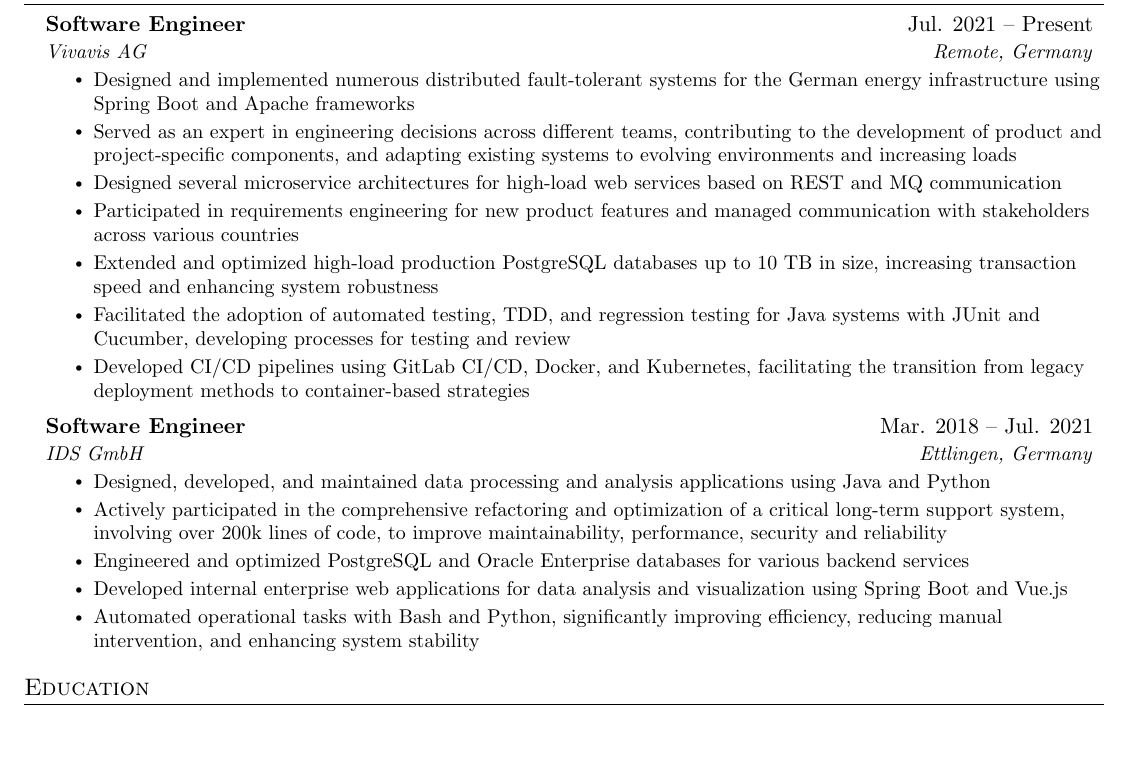
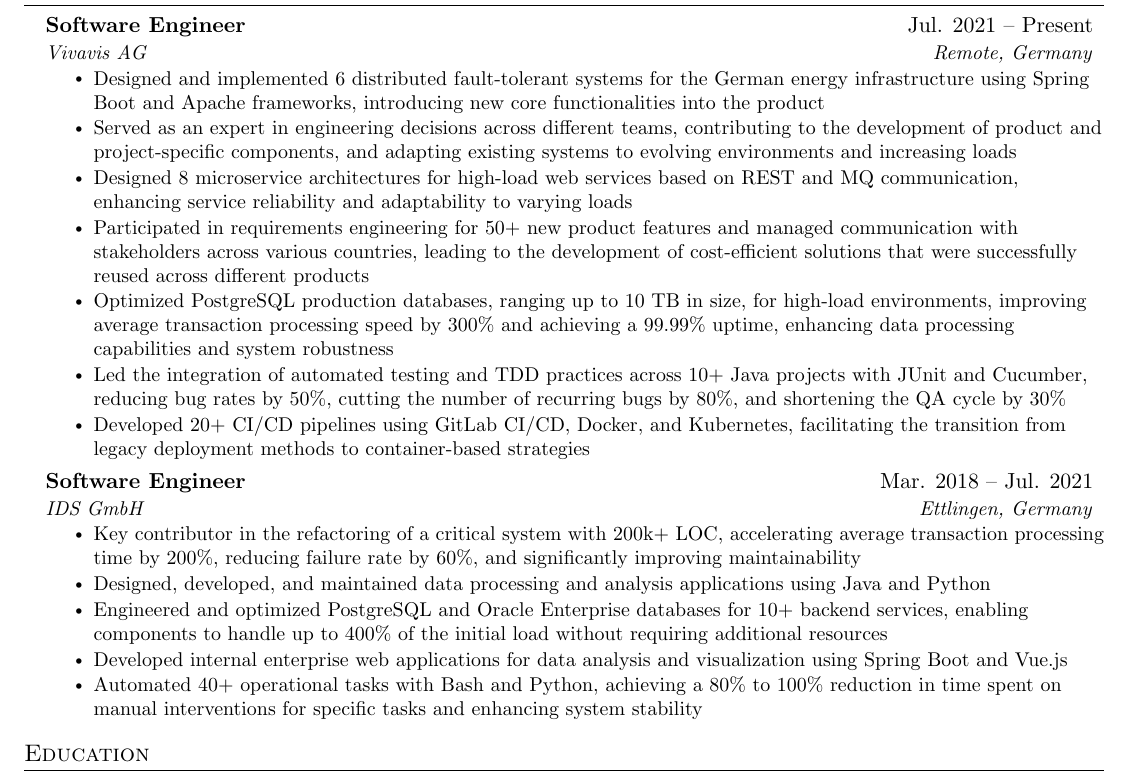
Before and after one commit to ValeriiZhyla/cv, a LaTeX document (main.tex): part of the page, cut so that both start at the same text, the shorter picture padded with empty space. Compiled offline with pdfLaTeX.

Commit message:
Updates from Overleaf

```diff
--- a/main.tex
+++ b/main.tex
@@ -142,14 +142,13 @@
       {Software Engineer}{Jul. 2021 -- Present}
       {Vivavis AG}{Remote, Germany}
       \resumeItemListStart
-        \resumeItem{Designed and implemented numerous distributed fault-tolerant systems for the German energy infrastructure using Spring Boot and Apache frameworks}
+        \resumeItem{Designed and implemented 6 distributed fault-tolerant systems for the German energy infrastructure using Spring Boot and Apache frameworks, introducing new core functionalities into the product}
         \resumeItem{Served as an expert in engineering decisions across different teams, contributing to the development of product and project-specific components, and adapting existing systems to evolving environments and increasing loads}
-        \resumeItem{Designed several microservice architectures for high-load web services based on REST and MQ communication}
-        \resumeItem{Participated in requirements engineering for new product features and managed communication with stakeholders across various countries}
-        \resumeItem{Extended and optimized high-load production PostgreSQL databases up to 10 TB in size, increasing transaction speed and enhancing system robustness}
-        \resumeItem{Facilitated the adoption of automated testing, TDD, and regression testing for Java systems with JUnit and Cucumber, developing processes for testing and review}
-        \resumeItem{Developed CI/CD pipelines using GitLab CI/CD, Docker, and Kubernetes, facilitating the transition from legacy deployment methods to container-based strategies}
-
+        \resumeItem{Designed 8 microservice architectures for high-load web services based on REST and MQ communication, enhancing service reliability and adaptability to varying loads}
+        \resumeItem{Participated in requirements engineering for 50+ new product features and managed communication with stakeholders across various countries, leading to the development of cost-efficient solutions that were successfully reused across different products}
+        \resumeItem{Optimized PostgreSQL production databases, ranging up to 10 TB in size, for high-load environments, improving average transaction processing speed by 300\% and achieving a 99.99\% uptime, enhancing data processing capabilities and system robustness}
+        \resumeItem{Led the integration of automated testing and TDD practices across 10+ Java projects with JUnit and Cucumber, reducing bug rates by 50\%, cutting the number of recurring bugs by 80\%, and shortening the QA cycle by 30\%}
+        \resumeItem{Developed 20+ CI/CD pipelines using GitLab CI/CD, Docker, and Kubernetes, facilitating the transition from legacy deployment methods to container-based strategies}
       \resumeItemListEnd
 
 % -----------Multiple Positions Heading-----------
@@ -166,11 +165,11 @@
       {Software Engineer}{Mar. 2018 -- Jul. 2021}
       {IDS GmbH}{Ettlingen, Germany}
       \resumeItemListStart
+        \resumeItem{Key contributor in the refactoring of a critical system with 200k+ LOC, accelerating average transaction processing time by 200\%, reducing failure rate by 60\%, and significantly improving maintainability}
         \resumeItem{Designed, developed, and maintained data processing and analysis applications using Java and Python}
-        \resumeItem{Actively participated in the comprehensive refactoring and optimization of a critical long-term support system, involving over 200k lines of code, to improve maintainability, performance, security and reliability}
-        \resumeItem{Engineered and optimized PostgreSQL and Oracle Enterprise databases for various backend services}
+        \resumeItem{Engineered and optimized PostgreSQL and Oracle Enterprise databases for 10+ backend services, enabling components to handle up to 400\% of the initial load without requiring additional resources}
         \resumeItem{Developed internal enterprise web applications for data analysis and visualization using Spring Boot and Vue.js}
-        \resumeItem{Automated operational tasks with Bash and Python, significantly improving efficiency, reducing manual intervention, and enhancing system stability}
+        \resumeItem{Automated 40+ operational tasks with Bash and Python, achieving a 80\% to 100\% reduction in time spent on manual interventions for specific tasks and enhancing system stability}
     \resumeItemListEnd
 
     % \resumeSubheading
```
